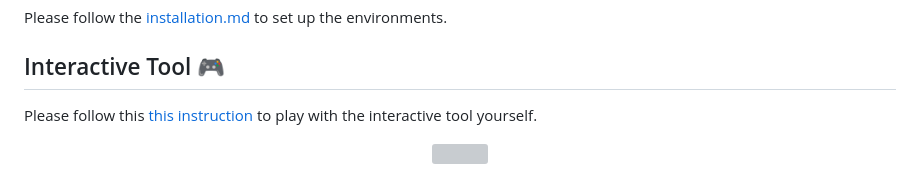
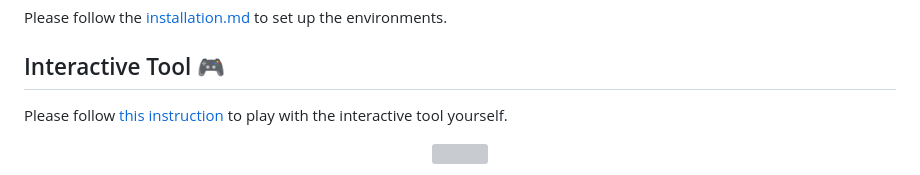
Before and after one commit to ywyue/AGILE3D, a Markdown page: README.md, the part around the change. Rendered like a GitHub page; grey boxes are pictures that could not be loaded.

Commit message:
fix typo

```diff
--- a/README.md
+++ b/README.md
@@ -65,7 +65,7 @@ Please follow the [installation.md](https://github.com/ywyue/AGILE3D/tree/main/i
 
 ## Interactive Tool :video_game:
 
-Please follow this [this instruction](https://github.com/ywyue/AGILE3D/tree/main/interactive_tool) to play with the interactive tool yourself.
+Please follow [this instruction](https://github.com/ywyue/AGILE3D/tree/main/interactive_tool) to play with the interactive tool yourself.
 
 <p align="center">
 <img src="./imgs/demo.gif" width="75%" />
```
